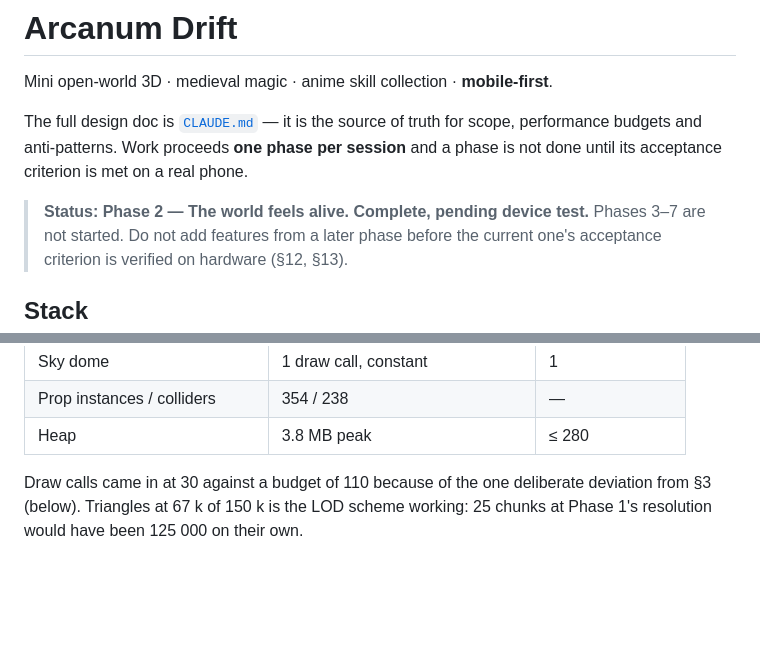
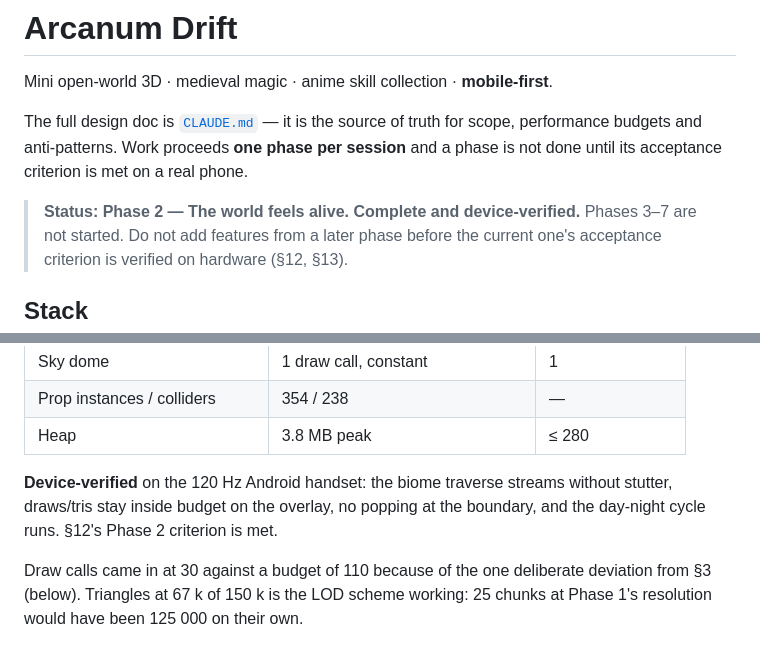
Before and after one commit to belaroochiia/game-test, a Markdown page: README.md, 2 parts joined by grey strips. GitHub-like rendering; blank space fills up the shorter version.

Commit message:
docs: record Phase 2 as device-verified
Confirmed on the 120 Hz Android handset: the biome traverse streams without
stutter, draw calls and triangles stay inside budget on the overlay, the
boundary blends without popping, and the day-night cycle runs.

Co-Authored-By: Claude Opus 5 <noreply@anthropic.com>
Claude-Session: https://claude.ai/code/session_01TFaY4k6NDgFcZESrue8ipA

```diff
--- a/README.md
+++ b/README.md
@@ -7,7 +7,7 @@ scope, performance budgets and anti-patterns. Work proceeds **one phase per
 session** and a phase is not done until its acceptance criterion is met on a real
 phone.
 
-> **Status: Phase 2 — The world feels alive. Complete, pending device test.**
+> **Status: Phase 2 — The world feels alive. Complete and device-verified.**
 > Phases 3–7 are not started. Do not add features from a later phase before the
 > current one's acceptance criterion is verified on hardware (§12, §13).
 
@@ -157,6 +157,10 @@ biome boundary, and samples every frame. **38/38 checks pass.**
 | Sky dome | 1 draw call, constant | 1 |
 | Prop instances / colliders | 354 / 238 | — |
 | Heap | 3.8 MB peak | ≤ 280 |
+
+**Device-verified** on the 120 Hz Android handset: the biome traverse streams
+without stutter, draws/tris stay inside budget on the overlay, no popping at the
+boundary, and the day-night cycle runs. §12's Phase 2 criterion is met.
 
 Draw calls came in at 30 against a budget of 110 because of the one deliberate
 deviation from §3 (below). Triangles at 67 k of 150 k is the LOD scheme working:
```
